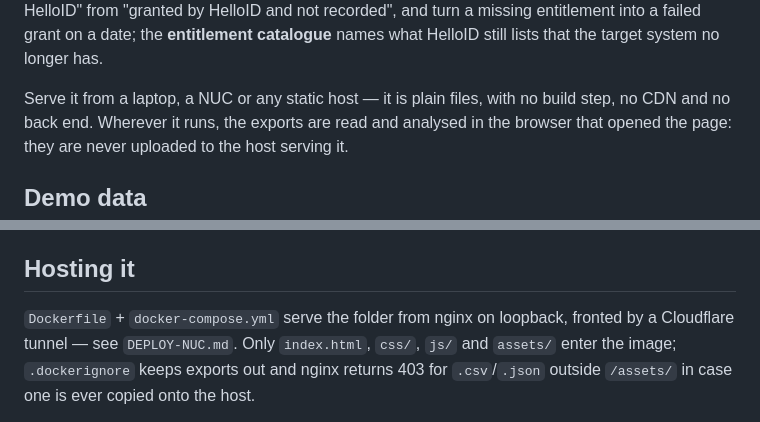
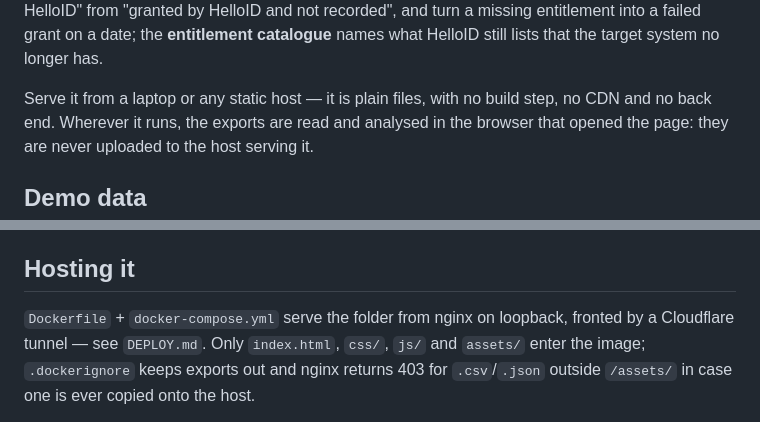
Before and after one commit to arnoutvandervorst/helloid_analytics, a Markdown page: README.md, 2 parts joined by grey strips. Rendered like a GitHub page.

Commit message:
Drop the NUC from the README
Hosting is generic; the deploy notes live in DEPLOY.md, which the
hosting section now points at under its real name.

Co-Authored-By: Claude Opus 5 (1M context) <noreply@anthropic.com>

```diff
--- a/README.md
+++ b/README.md
@@ -12,7 +12,7 @@ entitlements into modelled, draft-only and unmodelled; **granted entitlements**
 recorded", and turn a missing entitlement into a failed grant on a date; the **entitlement
 catalogue** names what HelloID still lists that the target system no longer has.
 
-Serve it from a laptop, a NUC or any static host — it is plain files, with no build step,
+Serve it from a laptop or any static host — it is plain files, with no build step,
 no CDN and no back end. Wherever it runs, the exports are read and analysed in the browser
 that opened the page: they are never uploaded to the host serving it.
 
@@ -121,7 +121,7 @@ panel sets the product name shown in the title bar.
 ## Hosting it
 
 `Dockerfile` + `docker-compose.yml` serve the folder from nginx on loopback, fronted by a
-Cloudflare tunnel — see `DEPLOY-NUC.md`. Only `index.html`, `css/`, `js/` and `assets/`
+Cloudflare tunnel — see `DEPLOY.md`. Only `index.html`, `css/`, `js/` and `assets/`
 enter the image; `.dockerignore` keeps exports out and nginx returns 403 for `.csv`/`.json`
 outside `/assets/` in case one is ever copied onto the host.
 
```
